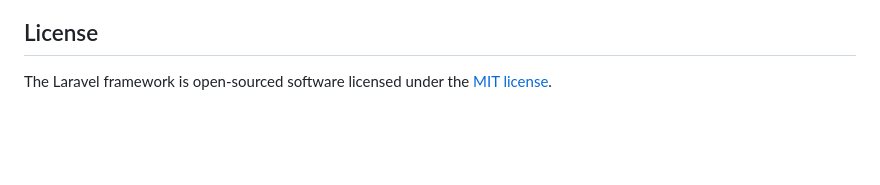
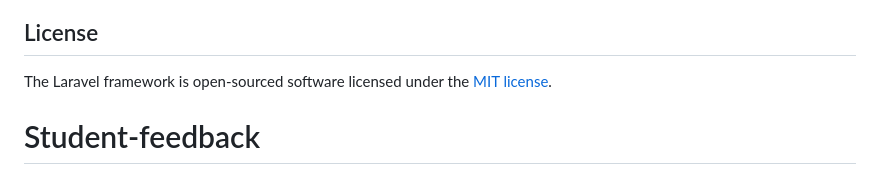
Before and after one commit to Shahbaz2104/Student-feedback, a Markdown page: README.md, the part around the change. Rendered like a GitHub page; blank space fills up the shorter version.

```diff
--- a/README.md
+++ b/README.md
@@ -59,3 +59,4 @@ If you discover a security vulnerability within Laravel, please send an e-mail t
 ## License
 
 The Laravel framework is open-sourced software licensed under the [MIT license](https://opensource.org/licenses/MIT).
+# Student-feedback
```
